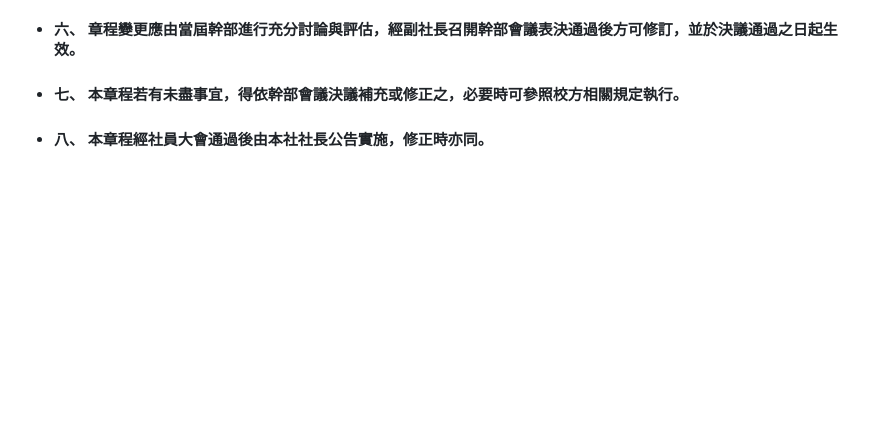
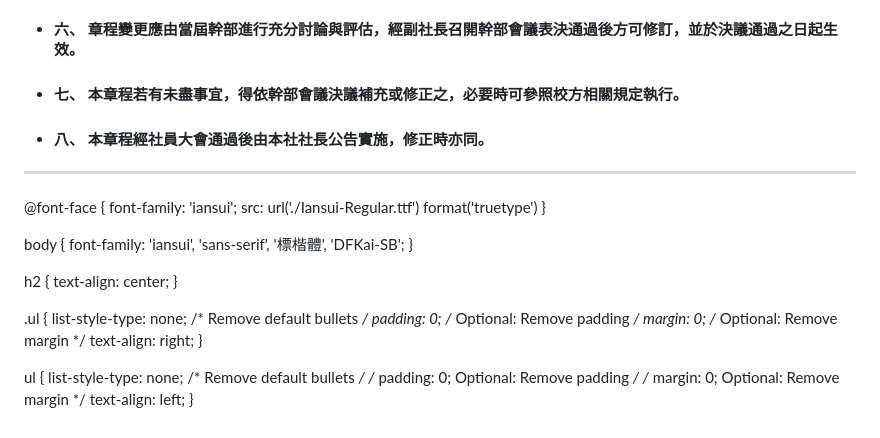
Before and after one commit to NTUT-NPC/AoA, a Markdown page: README.md, the part around one of its changes. GitHub-like rendering; blank space fills up the shorter version.

```diff
--- a/README.md
+++ b/README.md
@@ -306,3 +306,32 @@
 - #### 六、 章程變更應由當屆幹部進行充分討論與評估，經副社長召開幹部會議表決通過後方可修訂，並於決議通過之日起生效。
 - #### 七、 本章程若有未盡事宜，得依幹部會議決議補充或修正之，必要時可參照校方相關規定執行。
 - #### 八、 本章程經社員大會通過後由本社社長公告實施，修正時亦同。
+
+---
+
+@font-face {
+  font-family: 'iansui';
+  src: url('./Iansui-Regular.ttf') format('truetype')
+}
+
+body {
+  font-family: 'iansui', 'sans-serif', '標楷體', 'DFKai-SB';
+}
+
+h2 {
+  text-align: center;
+}
+
+.ul {
+  list-style-type: none; /* Remove default bullets */
+  padding: 0; /* Optional: Remove padding */
+  margin: 0; /* Optional: Remove margin */
+  text-align: right;
+}
+
+ul {
+  list-style-type: none; /* Remove default bullets */
+  /* padding: 0; Optional: Remove padding */
+  /* margin: 0; Optional: Remove margin */
+  text-align: left;
+}
```
Also changed, not shown: other parts of README.md (+1 -1 lines).
